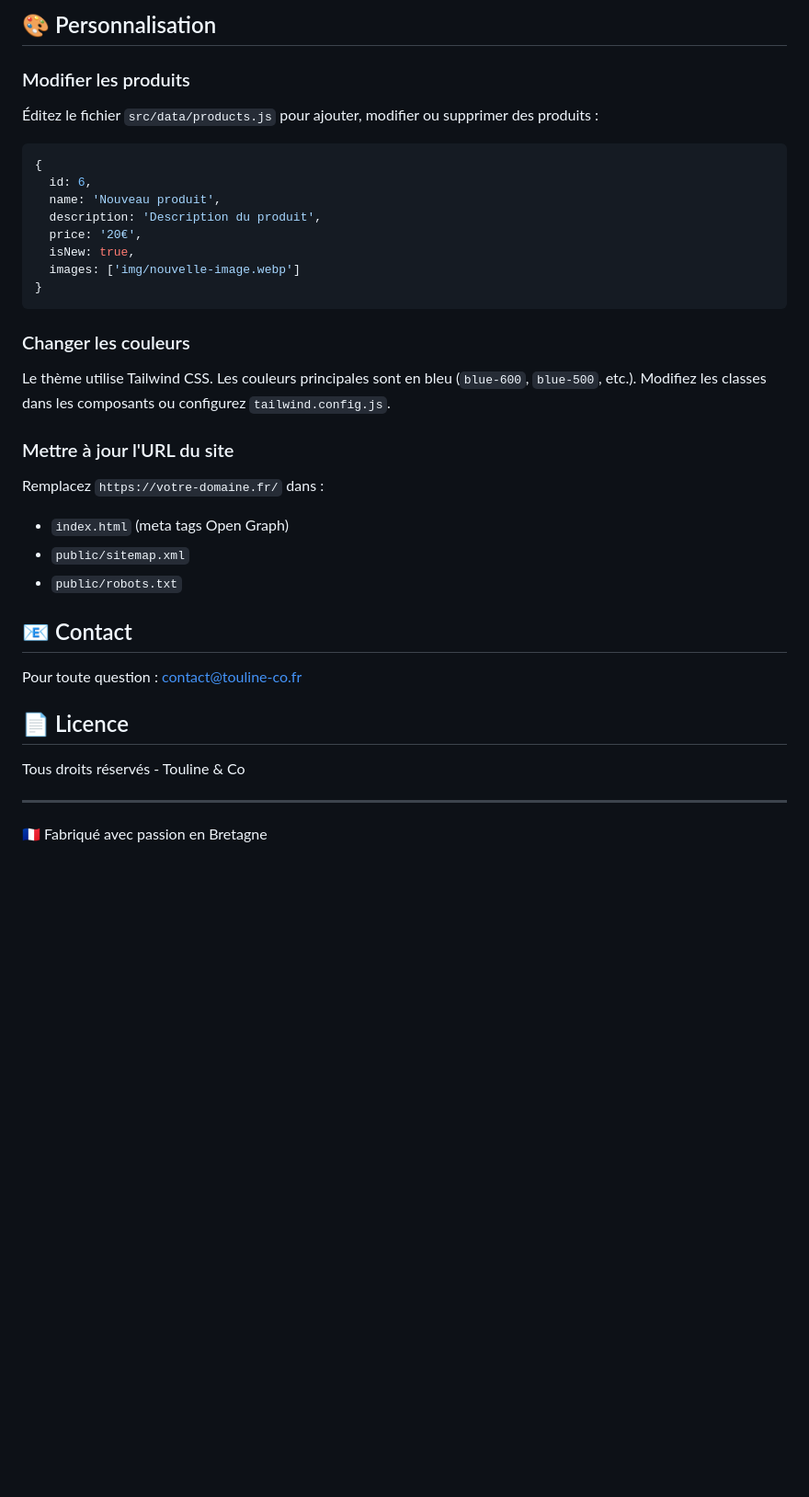
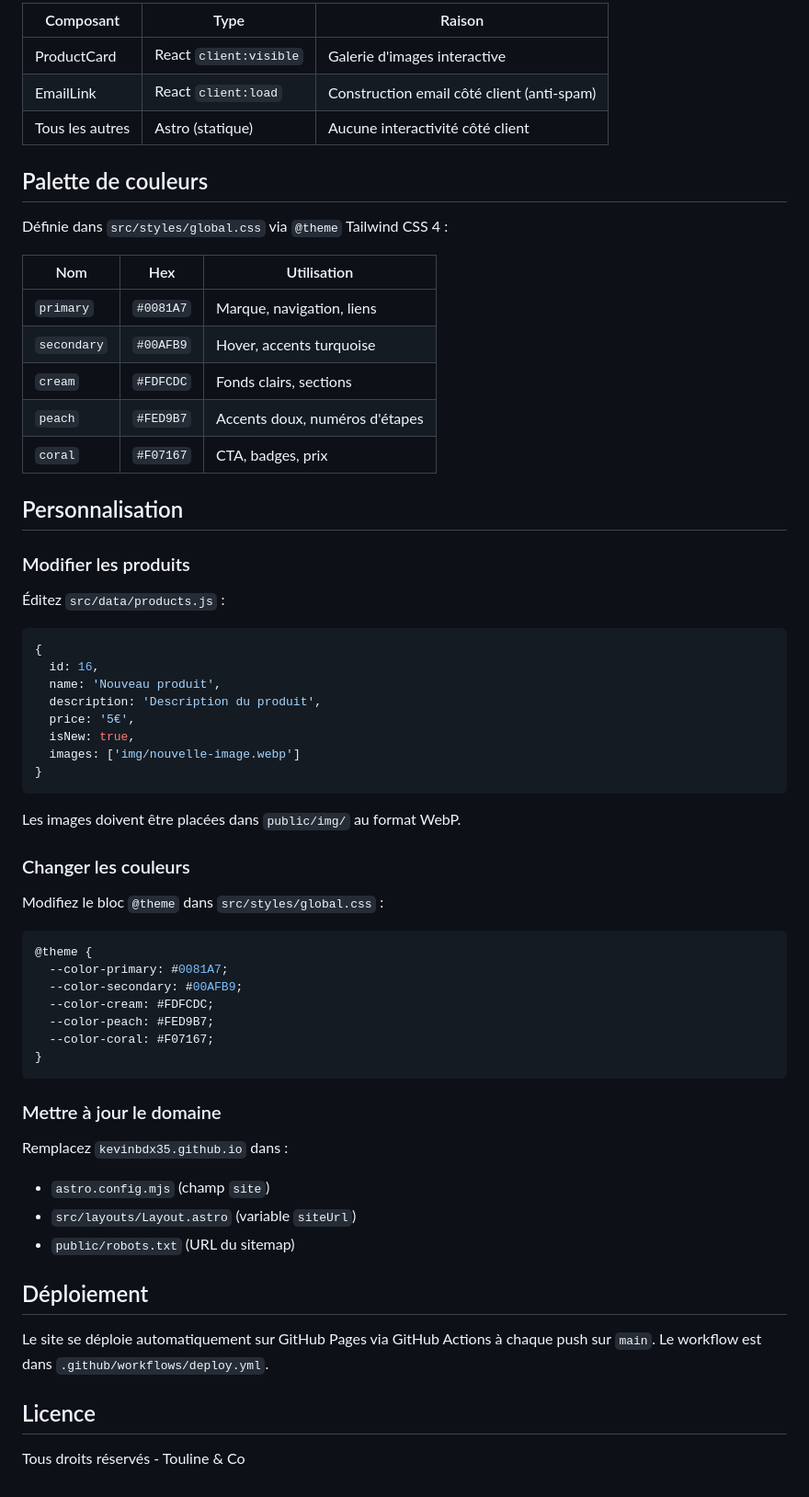
Before and after one commit to kevinbdx35/touline, a Markdown page: README.md, the part around one of its changes. Shown at 92% size. Rendered like a GitHub page; blank space fills up the shorter version.

````diff
--- a/README.md
+++ b/README.md
@@ -73,41 +71,66 @@ public/
 
-## 🎨 Personnalisation
+| Composant | Type | Raison |
+|-----------|------|--------|
+| ProductCard | React `client:visible` | Galerie d'images interactive |
+| EmailLink | React `client:load` | Construction email côté client (anti-spam) |
+| Tous les autres | Astro (statique) | Aucune interactivité côté client |
+
+## Palette de couleurs
+
+Définie dans `src/styles/global.css` via `@theme` Tailwind CSS 4 :
+
+| Nom | Hex | Utilisation |
+|-----|-----|-------------|
+| `primary` | `#0081A7` | Marque, navigation, liens |
+| `secondary` | `#00AFB9` | Hover, accents turquoise |
+| `cream` | `#FDFCDC` | Fonds clairs, sections |
+| `peach` | `#FED9B7` | Accents doux, numéros d'étapes |
+| `coral` | `#F07167` | CTA, badges, prix |
+
+## Personnalisation
 
 ### Modifier les produits
 
-Éditez le fichier `src/data/products.js` pour ajouter, modifier ou supprimer des produits :
+Éditez `src/data/products.js` :
 
 ```javascript
 {
-  id: 6,
+  id: 16,
   name: 'Nouveau produit',
   description: 'Description du produit',
-  price: '20€',
+  price: '5€',
   isNew: true,
   images: ['img/nouvelle-image.webp']
 }
 ```
 
+Les images doivent être placées dans `public/img/` au format WebP.
+
 ### Changer les couleurs
 
-Le thème utilise Tailwind CSS. Les couleurs principales sont en bleu (`blue-600`, `blue-500`, etc.).
-Modifiez les classes dans les composants ou configurez `tailwind.config.js`.
+Modifiez le bloc `@theme` dans `src/styles/global.css` :
 
-### Mettre à jour l'URL du site
+```css
+@theme {
+  --color-primary: #0081A7;
+  --color-secondary: #00AFB9;
+  --color-cream: #FDFCDC;
+  --color-peach: #FED9B7;
+  --color-coral: #F07167;
+}
+```
 
-Remplacez `https://votre-domaine.fr/` dans :
-- `index.html` (meta tags Open Graph)
-- `public/sitemap.xml`
-- `public/robots.txt`
+### Mettre à jour le domaine
 
-## 📧 Contact
+Remplacez `kevinbdx35.github.io` dans :
+- `astro.config.mjs` (champ `site`)
+- `src/layouts/Layout.astro` (variable `siteUrl`)
+- `public/robots.txt` (URL du sitemap)
 
-Pour toute question : contact@touline-co.fr
+## Déploiement
 
-## 📄 Licence
+Le site se déploie automatiquement sur GitHub Pages via GitHub Actions à chaque push sur `main`. Le workflow est dans `.github/workflows/deploy.yml`.
+
+## Licence
 
 Tous droits réservés - Touline & Co
-
----
-
-🇫🇷 Fabriqué avec passion en Bretagne
````
Also changed, not shown: other parts of README.md (+37 -39 lines).
